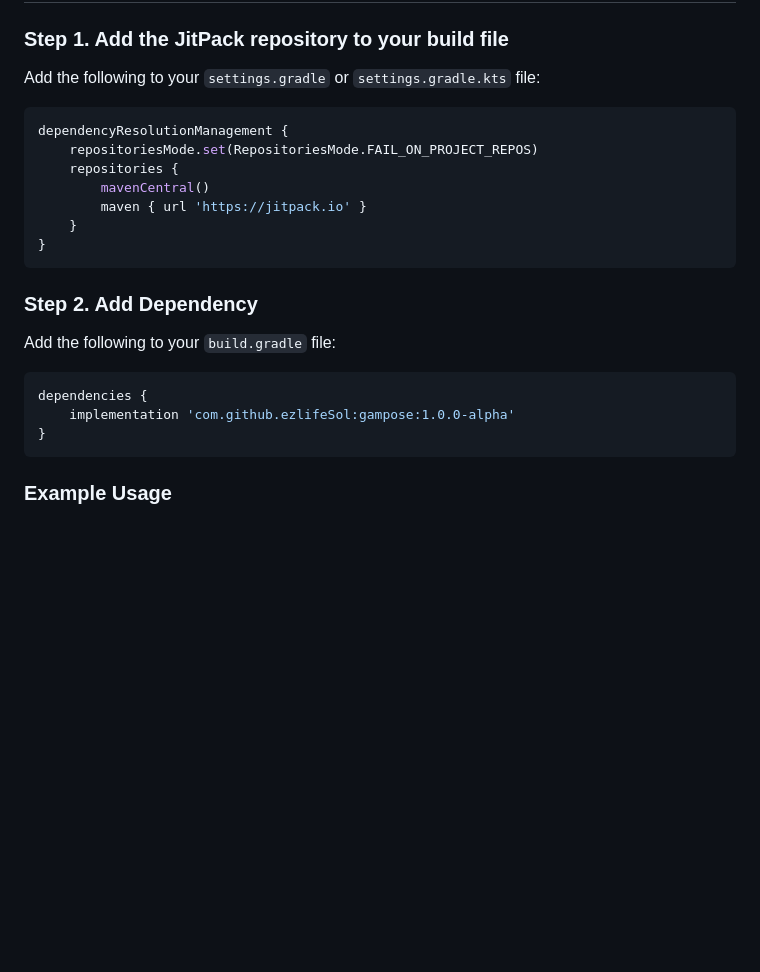
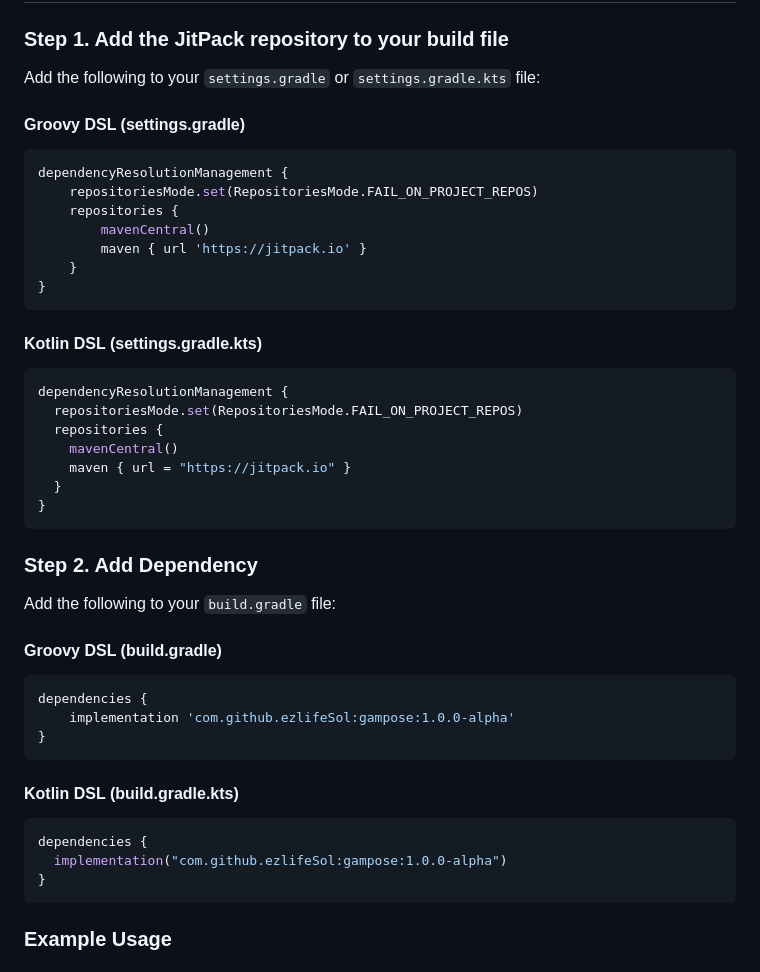
Before and after one commit to ezlifeSol/gampose, a Markdown page: README.md, the part around the change. Drawn GitHub-style; blank space fills up the shorter version.

````diff
--- a/README.md
+++ b/README.md
@@ -42,6 +42,8 @@ processing input events, and managing audio.
 
 Add the following to your `settings.gradle` or `settings.gradle.kts` file:
 
+#### Groovy DSL (settings.gradle)
+
 ```gradle
 dependencyResolutionManagement {
     repositoriesMode.set(RepositoriesMode.FAIL_ON_PROJECT_REPOS)
@@ -52,13 +54,35 @@ dependencyResolutionManagement {
 }
 ```
 
+#### Kotlin DSL (settings.gradle.kts)
+
+```kotlin
+dependencyResolutionManagement {
+  repositoriesMode.set(RepositoriesMode.FAIL_ON_PROJECT_REPOS)
+  repositories {
+    mavenCentral()
+    maven { url = "https://jitpack.io" }
+  }
+}
+```
+
 ### Step 2. Add Dependency
 
 Add the following to your `build.gradle` file:
 
+#### Groovy DSL (build.gradle)
+
 ```gradle
 dependencies {
     implementation 'com.github.ezlifeSol:gampose:1.0.0-alpha'
+}
+```
+
+#### Kotlin DSL (build.gradle.kts)
+
+```kotlin
+dependencies {
+  implementation("com.github.ezlifeSol:gampose:1.0.0-alpha")
 }
 ```
 
````
